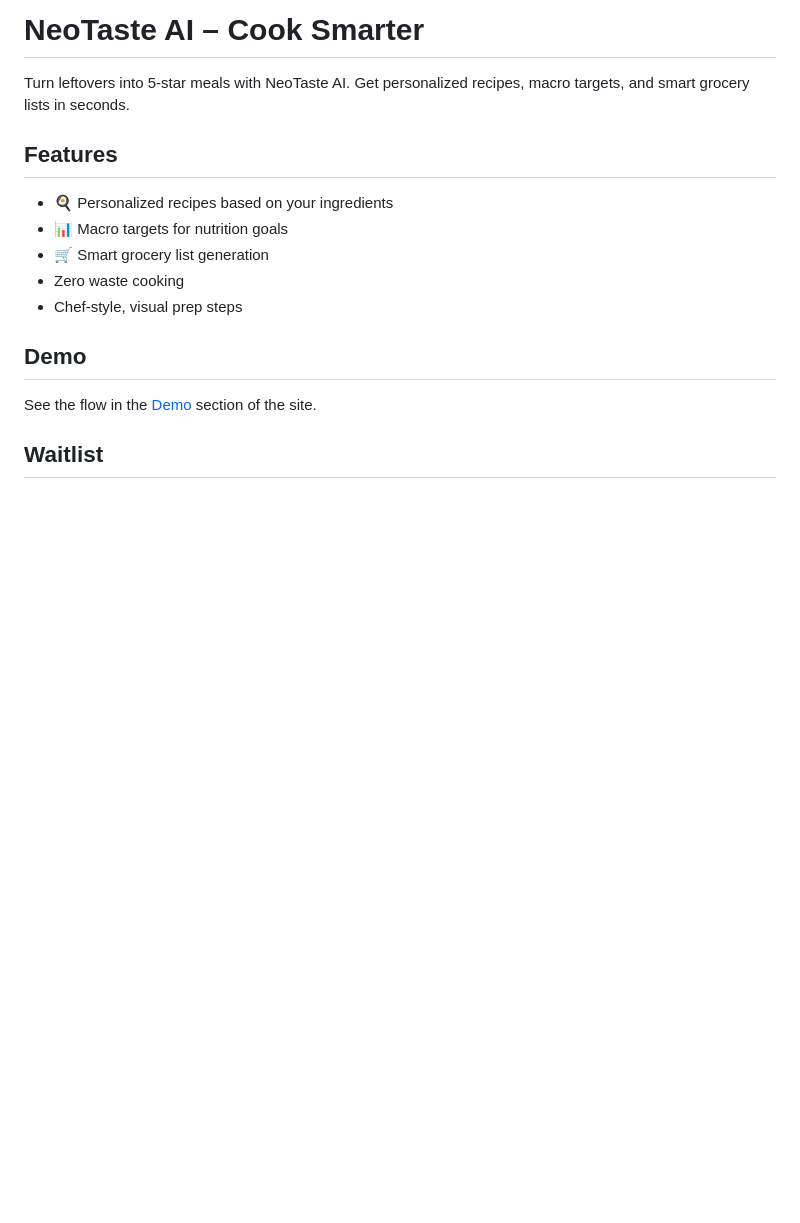
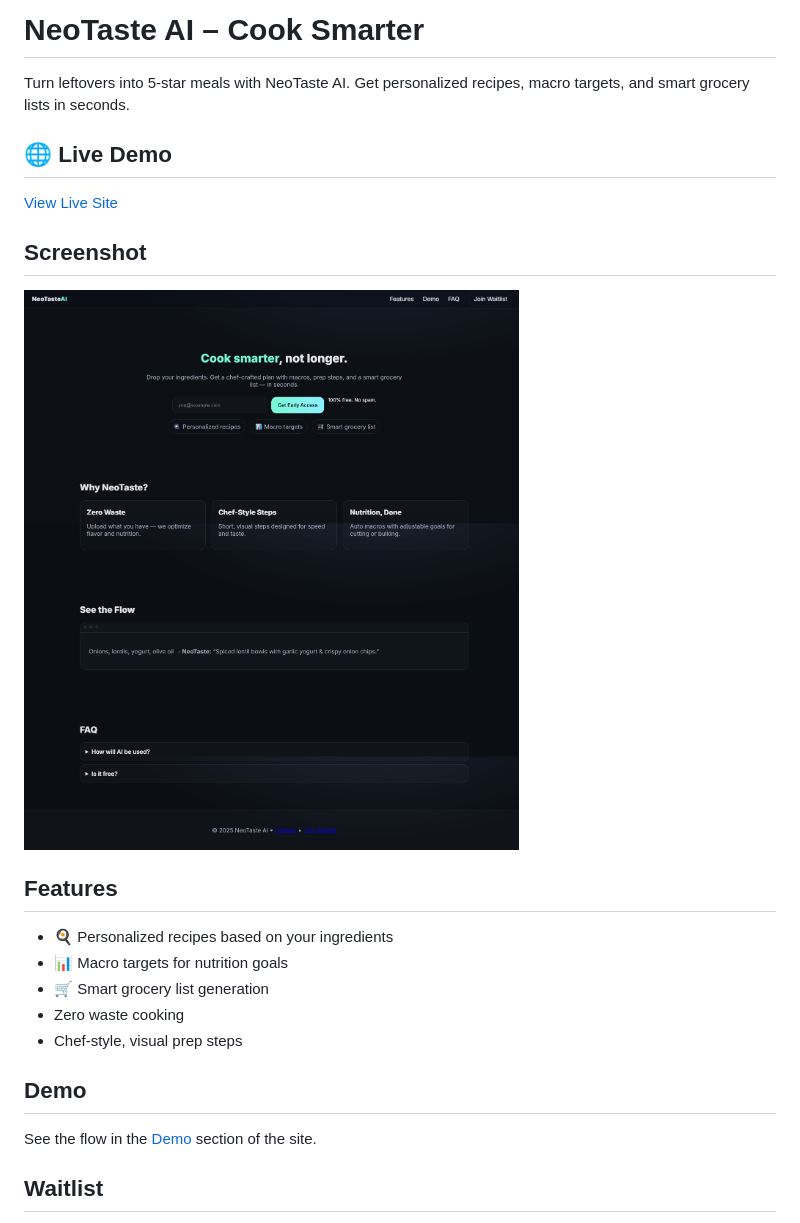
Before and after one commit to ahmedbernawi/neotaste-ai, a Markdown page: README.md, the part around the change. Rendered like a GitHub page; pictures changed too: Screenshot.png (added); blank space fills up the shorter version.

```diff
--- a/README.md
+++ b/README.md
@@ -1,6 +1,14 @@
 # NeoTaste AI – Cook Smarter
 
 Turn leftovers into 5-star meals with NeoTaste AI. Get personalized recipes, macro targets, and smart grocery lists in seconds.
+
+## 🌐 Live Demo
+
+[View Live Site](https://your-live-url-here.com)
+
+## Screenshot
+
+![NeoTaste AI Screenshot](Screenshot.png)
 
 ## Features
 
```
Also changed, not shown: 1 other file.
